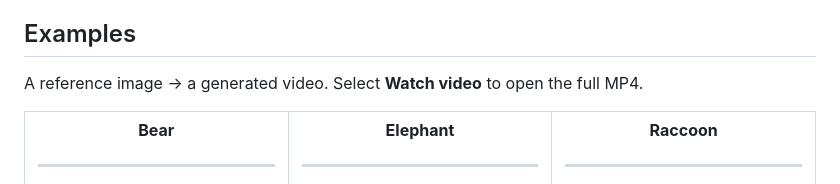
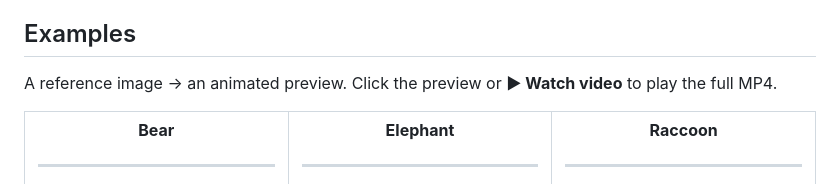
Before and after one commit to ML-4-SocialGood/WildIcon, a Markdown page: README.md, the part around one of its changes. Drawn GitHub-style.

Commit message:
Restore animated previews and working video playback links

```diff
--- a/README.md
+++ b/README.md
@@ -37,7 +37,7 @@ WildIcon studies wildlife video generation from a reference image and a motion p
 
 ## Examples
 
-A reference image → a generated video. Select **Watch video** to open the full MP4.
+A reference image → an animated preview. Click the preview or **▶ Watch video** to play the full MP4.
 
 <table>
   <tr>
```
Also changed, not shown: other parts of README.md (+18 -18 lines).
